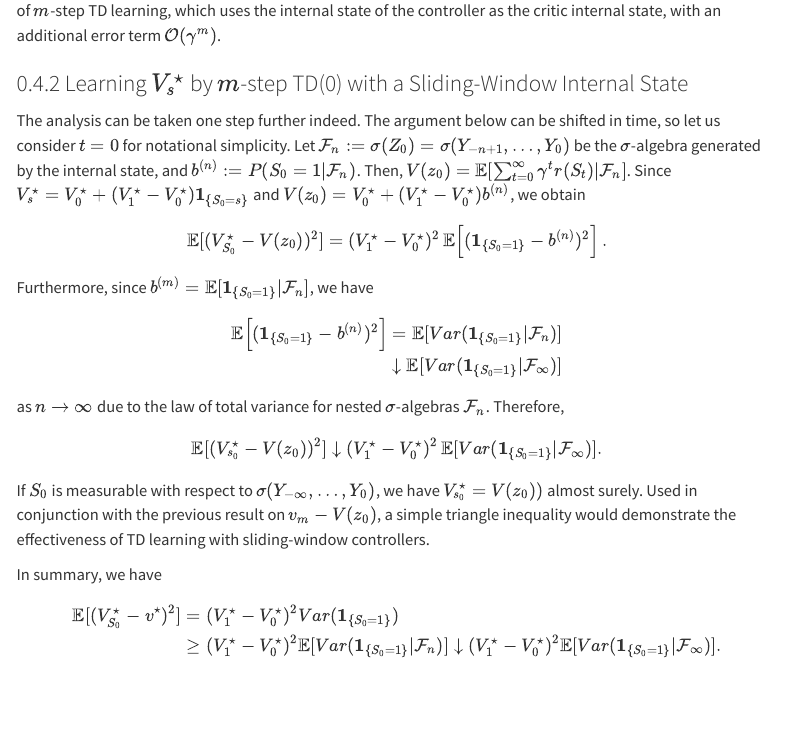
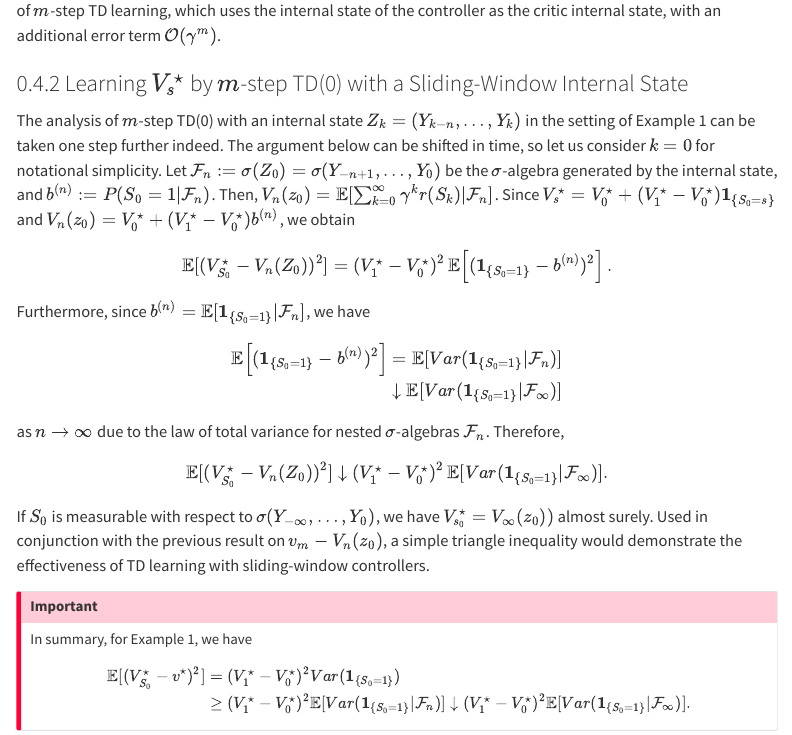
Before and after one commit to semihcayci/semihcayci.github.io, a Quarto document (posts/td-learning-for-pomdps.qmd): the page in a window 1100 px wide, from 4370 px down. Rendered offline with R 4.5, knitr and Pandoc in place of Quarto, with nearby package versions; menus at the side of the page are left out.

Commit message:
Update td-learning-for-pomdps.qmd

```diff
--- a/posts/td-learning-for-pomdps.qmd
+++ b/posts/td-learning-for-pomdps.qmd
@@ -130,19 +130,21 @@ As such, in case we are interested in policy evaluation for an FSC, this formula
 
 ### Learning $V_s^\star$ by $m$-step TD(0) with a Sliding-Window Internal State
 
-The analysis can be taken one step further indeed. The argument below can be shifted in time, so let us consider $t=0$ for notational simplicity. Let $\mathcal{F}_n :=\sigma(Z_0)=\sigma(Y_{-n+1},\ldots,Y_0)$ be the $\sigma$-algebra generated by the internal state, and $b^{(n)} := P(S_0 = 1|\mathcal{F}_n)$. Then, $V(z_0) =  \mathbb E[\sum_{t=0}^\infty\gamma^tr(S_t)|\mathcal{F}_n]$. Since $V_s^\star = V_0^\star + (V_1^\star-V_0^\star)\mathbf{1}_{\{S_0=s\}}$ and $V(z_0) = V_0^\star + (V_1^\star-V_0^\star)b^{(n)}$, we obtain $$\mathbb{E}[(V_{S_0}^\star-V(z_0))^2] = (V_1^\star-V_0^\star)^2\,\mathbb E\!\left[(\mathbf{1}_{\{S_0=1\}}-b^{(n)})^2\right].$$ Furthermore, since $b^{(m)}=\mathbb E[\mathbf{1}_{\{S_0=1\}}|\mathcal F_n]$, we have
+The analysis of $m$-step TD(0) with an internal state $Z_k=(Y_{k-n},\ldots,Y_k)$ in the setting of Example 1 can be taken one step further indeed. The argument below can be shifted in time, so let us consider $k=0$ for notational simplicity. Let $\mathcal{F}_n :=\sigma(Z_0)=\sigma(Y_{-n+1},\ldots,Y_0)$ be the $\sigma$-algebra generated by the internal state, and $b^{(n)} := P(S_0 = 1|\mathcal{F}_n)$. Then, $V_n(z_0) =  \mathbb E[\sum_{k=0}^\infty\gamma^kr(S_k)|\mathcal{F}_n]$. Since $V_s^\star = V_0^\star + (V_1^\star-V_0^\star)\mathbf{1}_{\{S_0=s\}}$ and $V_n(z_0) = V_0^\star + (V_1^\star-V_0^\star)b^{(n)}$, we obtain $$\mathbb{E}[(V_{S_0}^\star-V_n(Z_0))^2] = (V_1^\star-V_0^\star)^2\,\mathbb E\!\left[(\mathbf{1}_{\{S_0=1\}}-b^{(n)})^2\right].$$ Furthermore, since $b^{(n)}=\mathbb E[\mathbf{1}_{\{S_0=1\}}|\mathcal F_n]$, we have
 
 \begin{align}
 \mathbb E\!\left[(\mathbf{1}_{\{S_0=1\}}-b^{(n)})^2\right]&=\mathbb E[Var(\mathbf{1}_{\{S_0=1\}}|\mathcal F_n)]\\
 &\downarrow \mathbb E[Var(\mathbf{1}_{\{S_0=1\}}|\mathcal F_\infty)]
 \end{align}
-as $n\rightarrow\infty$ due to the law of total variance for nested $\sigma$-algebras $\mathcal{F}_n$. Therefore, $$\mathbb{E}[(V_{s_0}^\star-V(z_0))^2] \downarrow (V_1^\star-V_0^\star)^2\,\mathbb E[Var(\mathbf{1}_{\{S_0=1\}}|\mathcal F_\infty)].$$ If $S_0$ is measurable with respect to $\sigma(Y_{-\infty},\ldots,Y_0)$, we have $V_{s_0}^\star=V(z_0))$ almost surely. Used in conjunction with the previous result on $v_m-V(z_0)$, a simple triangle inequality would demonstrate the effectiveness of TD learning with sliding-window controllers.
+as $n\rightarrow\infty$ due to the law of total variance for nested $\sigma$-algebras $\mathcal{F}_n$. Therefore, $$\mathbb{E}[(V_{S_0}^\star-V_n(Z_0))^2] \downarrow (V_1^\star-V_0^\star)^2\,\mathbb E[Var(\mathbf{1}_{\{S_0=1\}}|\mathcal F_\infty)].$$ If $S_0$ is measurable with respect to $\sigma(Y_{-\infty},\ldots,Y_0)$, we have $V_{s_0}^\star=V_\infty(z_0))$ almost surely. Used in conjunction with the previous result on $v_m-V_n(z_0)$, a simple triangle inequality would demonstrate the effectiveness of TD learning with sliding-window controllers.
 
-In summary, we have
+::: callout-important
+In summary, for Example 1, we have
 \begin{align*}
   \mathbb{E}[(V_{S_0}^\star - v^\star)^2] &= (V_1^\star-V_0^\star)^2 Var(\mathbf{1}_{\{S_0=1\}})\\
 &\geq (V_1^\star-V_0^\star)^2\mathbb E[Var(\mathbf{1}_{\{S_0=1\}}|\mathcal F_n)] \downarrow (V_1^\star-V_0^\star)^2\mathbb E[Var(\mathbf{1}_{\{S_0=1\}}|\mathcal F_\infty)].
 \end{align*}
+:::
 
 ## What’s next: NAC with Finite-State Controllers for POMDPs
 
```
